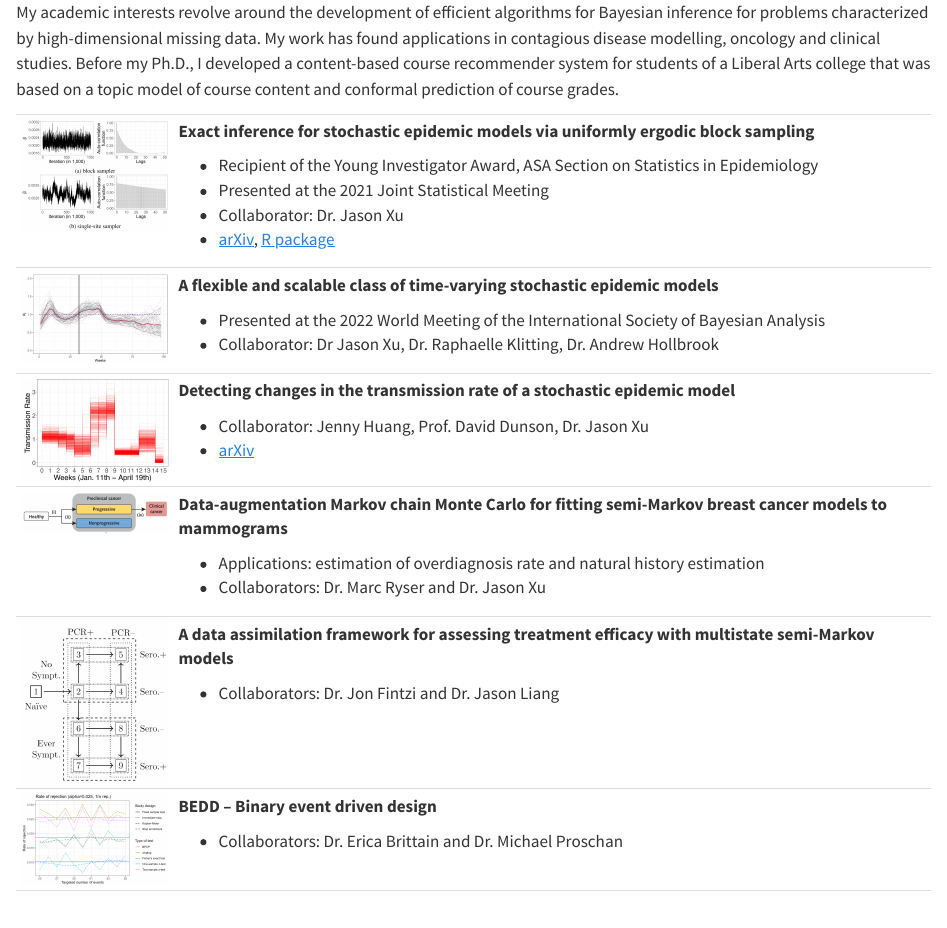
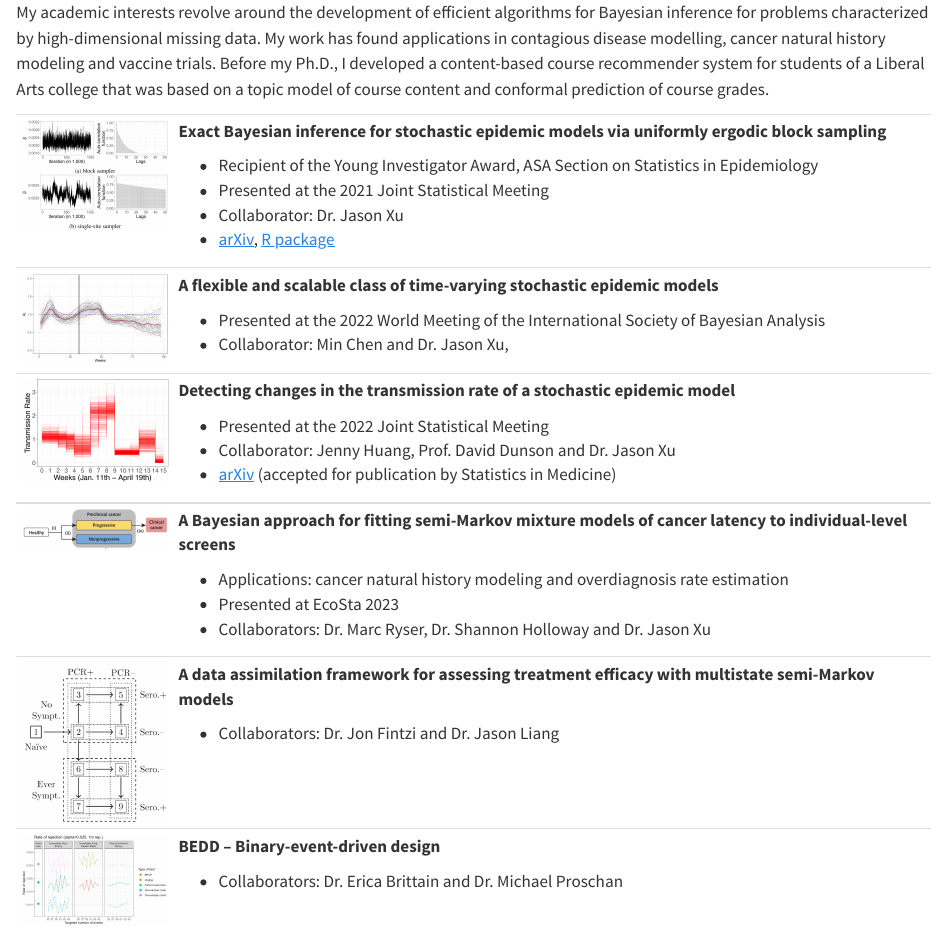
Before and after one commit to rmorsomme/rmorsomme.github.io, a Quarto document (research.qmd): the page in a window 1100 px wide, from its top. Rendered offline with R 4.5, knitr and Pandoc in place of Quarto, with nearby package versions.

Commit message:
update cv

```diff
--- a/_quarto.yml
+++ b/_quarto.yml
@@ -27,7 +27,7 @@ website:
         text: Research
 #      - href: teaching.qmd
 #        text: Teaching and mentoring
-      - href: CV.qmd
+      - href: documents/Curriculum Vitae - Raphaël Morsomme.pdf
         text: CV
     right:
       - icon: envelope
--- a/research.qmd
+++ b/research.qmd
@@ -2,10 +2,10 @@
 #title: "Academic Research"
 ---
 
-My academic interests revolve around the development of efficient algorithms for Bayesian inference for problems characterized by high-dimensional missing data. My work has found applications in contagious disease modelling, oncology and clinical studies. Before my Ph.D., I developed a content-based course recommender system for students of a Liberal Arts college that was based on a topic model of course content and conformal prediction of course grades.
+My academic interests revolve around the development of efficient algorithms for Bayesian inference for problems characterized by high-dimensional missing data. My work has found applications in contagious disease modelling, cancer natural history modeling and vaccine trials. Before my Ph.D., I developed a content-based course recommender system for students of a Liberal Arts college that was based on a topic model of course content and conformal prediction of course grades.
 
 +--------------------------------------------------------+----------------------------------------------------------------------------------------------------------------------------------------------------------------------------------------------------------------------------------------------------------------------------+
-| ![](images/block.png)\                                 | **Exact inference for stochastic epidemic models via uniformly ergodic block sampling**                                                                                                                                                                                    |
+| ![](images/block.png)\                                 | **Exact Bayesian inference for stochastic epidemic models via uniformly ergodic block sampling**                                                                                                                                                                           |
 | ![](images/single-site.png)                            |                                                                                                                                                                                                                                                                            |
 |                                                        | -   Recipient of the Young Investigator Award, ASA Section on Statistics in Epidemiology                                                                                                                                                                                   |
 |                                                        | -   Presented at the 2021 Joint Statistical Meeting                                                                                                                                                                                                                        |
@@ -15,23 +15,25 @@ My academic interests revolve around the development of efficient algorithms for
 | ![](images/ebola2018.jpg){width="1500"}                | **A flexible and scalable class of time-varying stochastic epidemic models**                                                                                                                                                                                               |
 |                                                        |                                                                                                                                                                                                                                                                            |
 |                                                        | -   Presented at the 2022 World Meeting of the International Society of Bayesian Analysis                                                                                                                                                                                  |
-|                                                        | -   Collaborator: Dr Jason Xu, Dr. Raphaelle Klitting, Dr. Andrew Hollbrook                                                                                                                                                                                                |
+|                                                        | -   Collaborator: Min Chen and Dr. Jason Xu,                                                                                                                                                                                                                               |
 +--------------------------------------------------------+----------------------------------------------------------------------------------------------------------------------------------------------------------------------------------------------------------------------------------------------------------------------------+
 | ![](images/changepoint.png){width="1500"}              | **Detecting changes in the transmission rate of a stochastic epidemic model**                                                                                                                                                                                              |
 |                                                        |                                                                                                                                                                                                                                                                            |
-|                                                        | -   Collaborator: Jenny Huang, Prof. David Dunson, Dr. Jason Xu                                                                                                                                                                                                            |
-|                                                        | -   [arXiv](https://arxiv.org/abs/2211.14691)                                                                                                                                                                                                                              |
+|                                                        | -   Presented at the 2022 Joint Statistical Meeting                                                                                                                                                                                                                        |
+|                                                        | -   Collaborator: Jenny Huang, Prof. David Dunson and Dr. Jason Xu                                                                                                                                                                                                         |
+|                                                        | -   [arXiv](https://arxiv.org/abs/2211.14691) (accepted for publication by Statistics in Medicine)                                                                                                                                                                         |
 +--------------------------------------------------------+----------------------------------------------------------------------------------------------------------------------------------------------------------------------------------------------------------------------------------------------------------------------------+
-| ![](images/breast-cancer.png){width="1500"}            | **Data-augmentation Markov chain Monte Carlo for fitting semi-Markov breast cancer models to mammograms**                                                                                                                                                                  |
+| ![](images/breast-cancer.png){width="1500"}            | **A Bayesian approach for fitting semi-Markov mixture models of cancer latency to individual-level screens**                                                                                                                                                               |
 |                                                        |                                                                                                                                                                                                                                                                            |
-|                                                        | -   Applications: estimation of overdiagnosis rate and natural history estimation                                                                                                                                                                                          |
-|                                                        | -   Collaborators: Dr. Marc Ryser and Dr. Jason Xu                                                                                                                                                                                                                         |
+|                                                        | -   Applications: cancer natural history modeling and overdiagnosis rate estimation                                                                                                                                                                                        |
+|                                                        | -   Presented at EcoSta 2023                                                                                                                                                                                                                                               |
+|                                                        | -   Collaborators: Dr. Marc Ryser, Dr. Shannon Holloway and Dr. Jason Xu                                                                                                                                                                                                   |
 +--------------------------------------------------------+----------------------------------------------------------------------------------------------------------------------------------------------------------------------------------------------------------------------------------------------------------------------------+
 | ![](images/msm.jpg){fig-align="right" width="228"}     | **A data assimilation framework for assessing treatment efficacy with multistate semi-Markov models**                                                                                                                                                                      |
 |                                                        |                                                                                                                                                                                                                                                                            |
 |                                                        | -   Collaborators: Dr. Jon Fintzi and Dr. Jason Liang                                                                                                                                                                                                                      |
 +--------------------------------------------------------+----------------------------------------------------------------------------------------------------------------------------------------------------------------------------------------------------------------------------------------------------------------------------+
-| ![](images/rejection_rate.jpg)                         | **BEDD -- Binary event driven design**                                                                                                                                                                                                                                     |
+| ![](images/bedd.jpg)                                   | **BEDD -- Binary-event-driven design**                                                                                                                                                                                                                                     |
 |                                                        |                                                                                                                                                                                                                                                                            |
 |                                                        | -   Collaborators: Dr. Erica Brittain and Dr. Michael Proschan                                                                                                                                                                                                             |
 +--------------------------------------------------------+----------------------------------------------------------------------------------------------------------------------------------------------------------------------------------------------------------------------------------------------------------------------------+
```
Also changed, not shown: CV.qmd (+1 -1 lines), index.qmd (+6 -5 lines), docs/search.json, documents/Curriculum Vitae - Raphaël Morsomme.pdf, images/bedd.jpg (added), images/rejection_rate.jpg (deleted), 10 other files.
